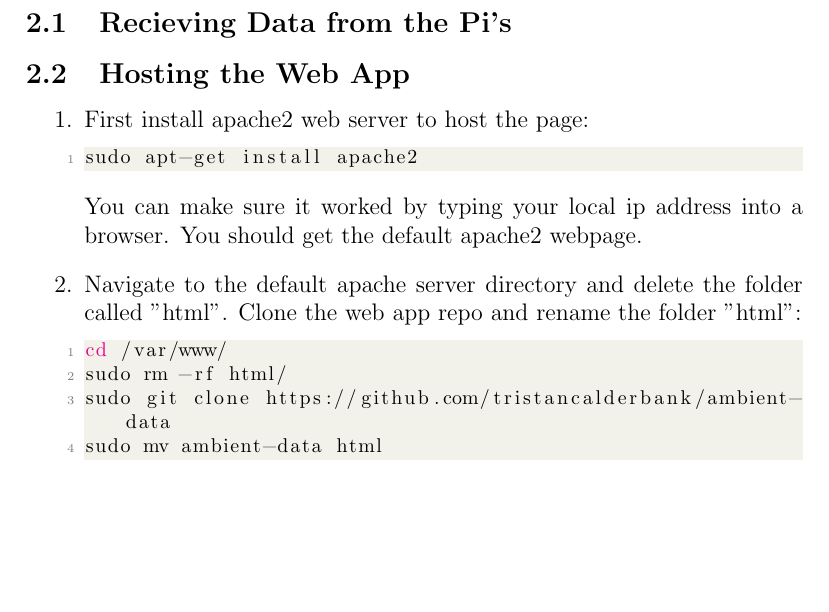
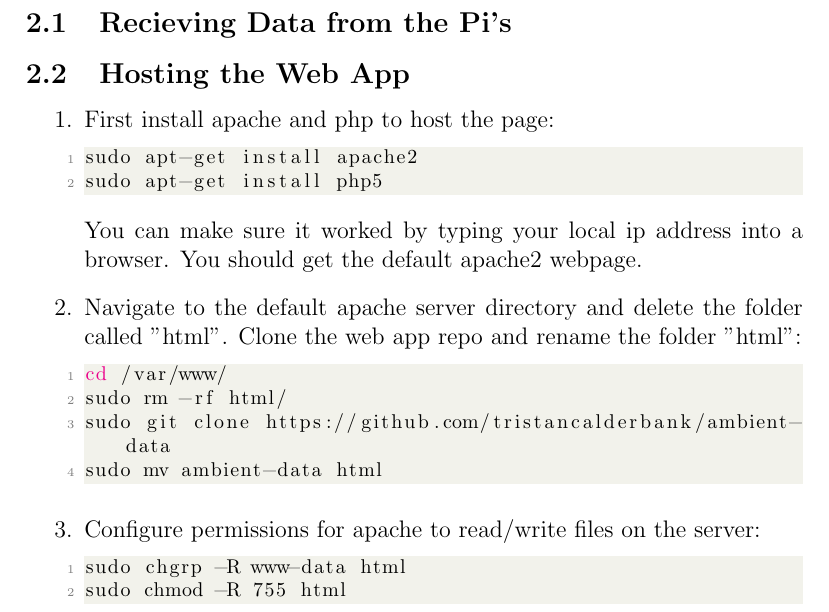
Before and after one commit to tristancalderbank/qdg-pi, a LaTeX document (latex/user-manual.tex): part of page 4 of 4, cut so that both start at the same text, the shorter picture padded with empty space. Compiled offline with pdfLaTeX.

Commit message:
latex stuff

```diff
--- a/latex/user-manual.tex
+++ b/latex/user-manual.tex
@@ -2,7 +2,6 @@
 \usepackage[colorlinks=true,
 	    linkcolor=blue,
     	    urlcolor=blue]{hyperref}
-\usepackage{breakurl}
 \usepackage{listings}
 \usepackage{color}
 
@@ -149,10 +148,11 @@ crontab -e
 
 \begin{enumerate}
 
-\item First install apache2 web server to host the page:
+\item First install apache and php to host the page:
 
 \begin{lstlisting}[language=bash]
 sudo apt-get install apache2
+sudo apt-get install php5
 \end{lstlisting}
 
 You can make sure it worked by typing your local ip address into a browser. You should get the default apache2 webpage.
@@ -166,6 +166,12 @@ sudo git clone https://github.com/tristancalderbank/ambient-data
 sudo mv ambient-data html
 \end{lstlisting}
 
+\item Configure permissions for apache to read/write files on the server:
+\begin{lstlisting}[language=bash]
+sudo chgrp -R www-data html
+sudo chmod -R 755 html
+\end{lstlisting}
+
 \end{enumerate}
 
 \end{document}
```
Also changed, not shown: 3 other files.
